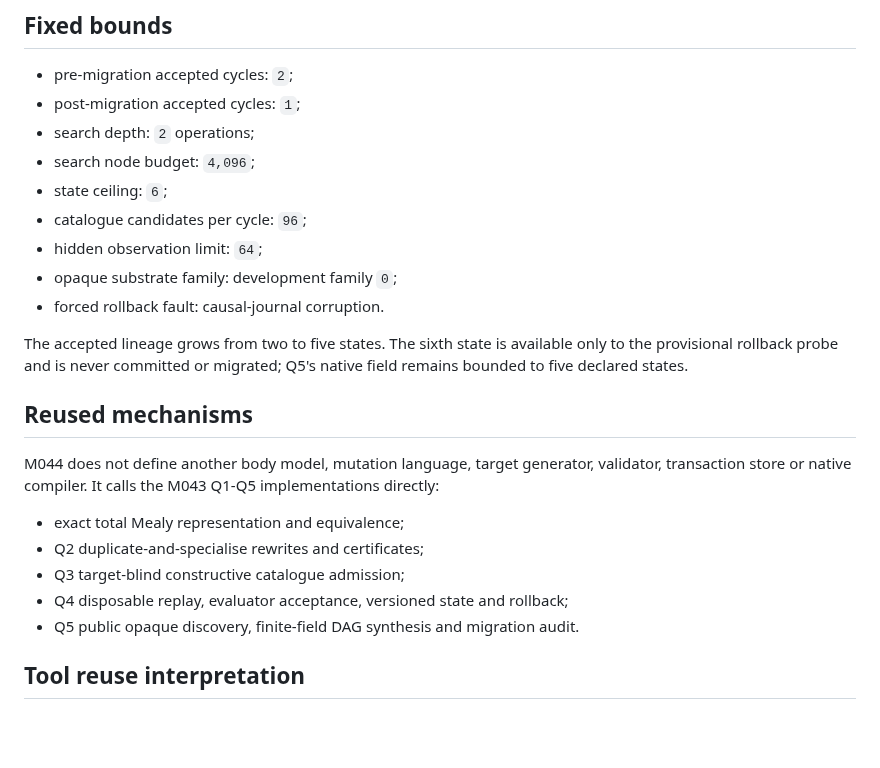
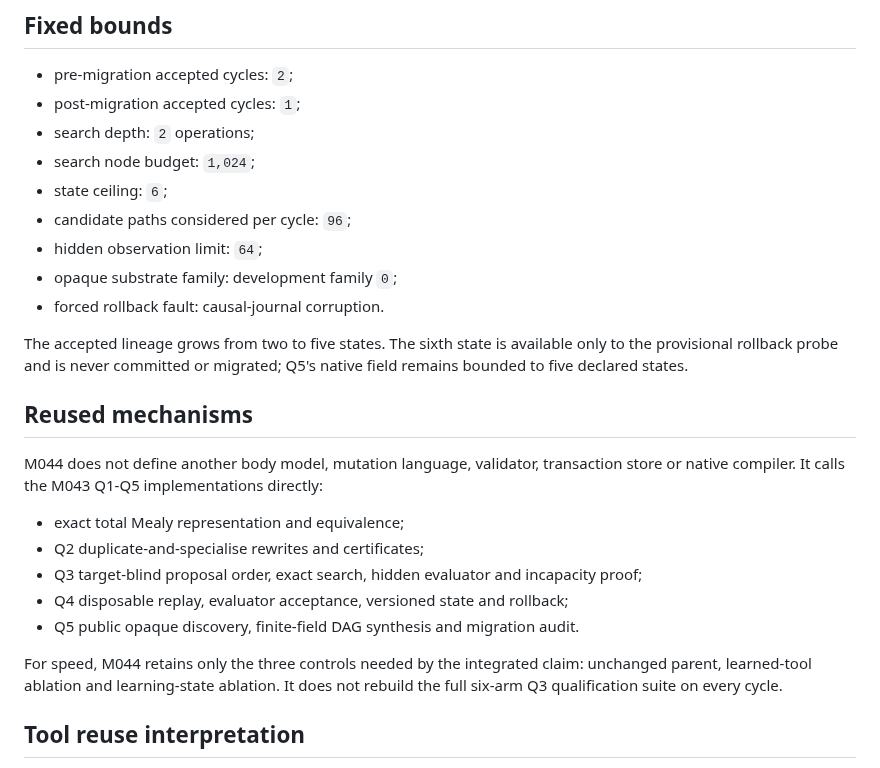
Before and after one commit to mjodheim/mira-genesis, a Markdown page: experiments/M044/PROTOCOL.md, the part around the change. Rendered like a GitHub page; blank space fills up the shorter version.

Commit message:
docs(m044): align frozen bounds with accelerated search [skip ci]

```diff
--- a/experiments/M044/PROTOCOL.md
+++ b/experiments/M044/PROTOCOL.md
@@ -29,9 +29,9 @@ One deterministic lineage must:
 - pre-migration accepted cycles: `2`;
 - post-migration accepted cycles: `1`;
 - search depth: `2` operations;
-- search node budget: `4,096`;
+- search node budget: `1,024`;
 - state ceiling: `6`;
-- catalogue candidates per cycle: `96`;
+- candidate paths considered per cycle: `96`;
 - hidden observation limit: `64`;
 - opaque substrate family: development family `0`;
 - forced rollback fault: causal-journal corruption.
@@ -42,14 +42,18 @@ bounded to five declared states.
 
 ## Reused mechanisms
 
-M044 does not define another body model, mutation language, target generator, validator,
-transaction store or native compiler. It calls the M043 Q1-Q5 implementations directly:
+M044 does not define another body model, mutation language, validator, transaction store or
+native compiler. It calls the M043 Q1-Q5 implementations directly:
 
 - exact total Mealy representation and equivalence;
 - Q2 duplicate-and-specialise rewrites and certificates;
-- Q3 target-blind constructive catalogue admission;
+- Q3 target-blind proposal order, exact search, hidden evaluator and incapacity proof;
 - Q4 disposable replay, evaluator acceptance, versioned state and rollback;
 - Q5 public opaque discovery, finite-field DAG synthesis and migration audit.
+
+For speed, M044 retains only the three controls needed by the integrated claim: unchanged
+parent, learned-tool ablation and learning-state ablation. It does not rebuild the full six-arm
+Q3 qualification suite on every cycle.
 
 ## Tool reuse interpretation
 
```
